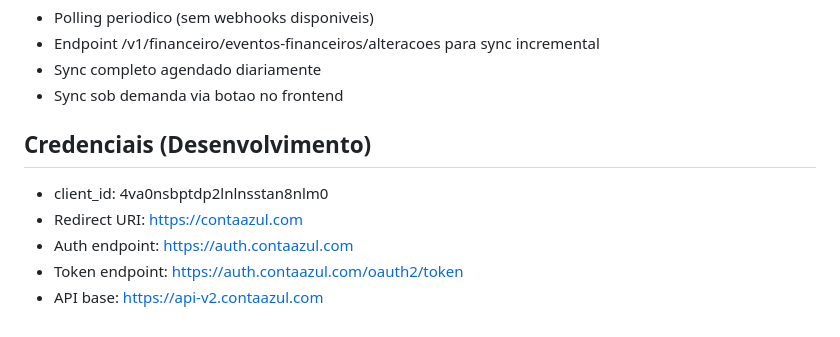
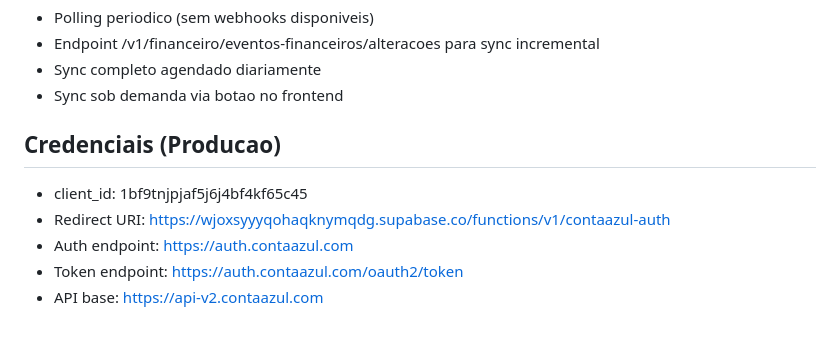
Before and after one commit to AndersonAssisSouza/luma-contabilidade, a Markdown page: docs/ARQUITETURA_CONTAAZUL.md, the part around the change. Rendered like a GitHub page.

Commit message:
chore: atualizar credenciais Conta Azul para produção
Substitui client_id e redirect_uri de desenvolvimento por credenciais
de produção no doc de arquitetura. Tokens e dados já atualizados no
Supabase via SQL Editor.

Co-Authored-By: Claude Opus 4.6 (1M context) <noreply@anthropic.com>

```diff
--- a/docs/ARQUITETURA_CONTAAZUL.md
+++ b/docs/ARQUITETURA_CONTAAZUL.md
@@ -89,9 +89,9 @@ Integracao entre o sistema LUMA Contabilidade (GitHub Pages + Supabase) e o ERP
 - Sync completo agendado diariamente
 - Sync sob demanda via botao no frontend
 
-## Credenciais (Desenvolvimento)
-- client_id: 4va0nsbptdp2lnlnsstan8nlm0
-- Redirect URI: https://contaazul.com
+## Credenciais (Producao)
+- client_id: 1bf9tnjpjaf5j6j4bf4kf65c45
+- Redirect URI: https://wjoxsyyyqohaqknymqdg.supabase.co/functions/v1/contaazul-auth
 - Auth endpoint: https://auth.contaazul.com
 - Token endpoint: https://auth.contaazul.com/oauth2/token
 - API base: https://api-v2.contaazul.com
```
